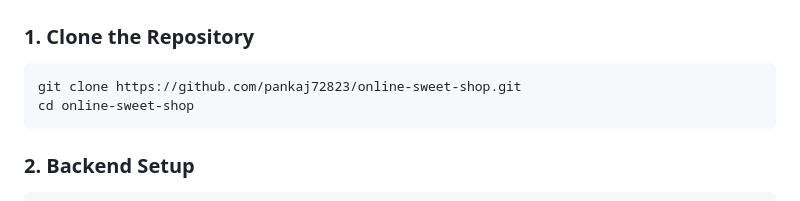
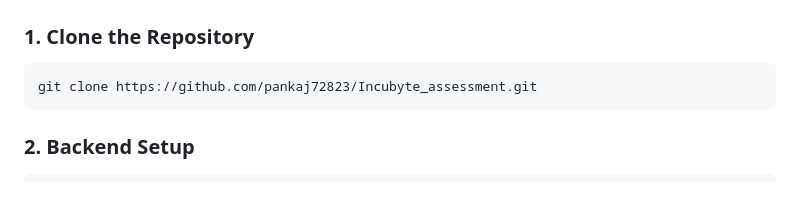
Before and after one commit to pankaj72823/Incubyte_assessment, a Markdown page: README.md, the part around the change. GitHub-like rendering.

````diff
--- a/README.md
+++ b/README.md
@@ -97,8 +97,7 @@ sweet-shop-management/
 ### 1. Clone the Repository
 
 ```bash
-git clone https://github.com/pankaj72823/online-sweet-shop.git
-cd online-sweet-shop
+git clone https://github.com/pankaj72823/Incubyte_assessment.git
 ```
 
 ### 2. Backend Setup
````
